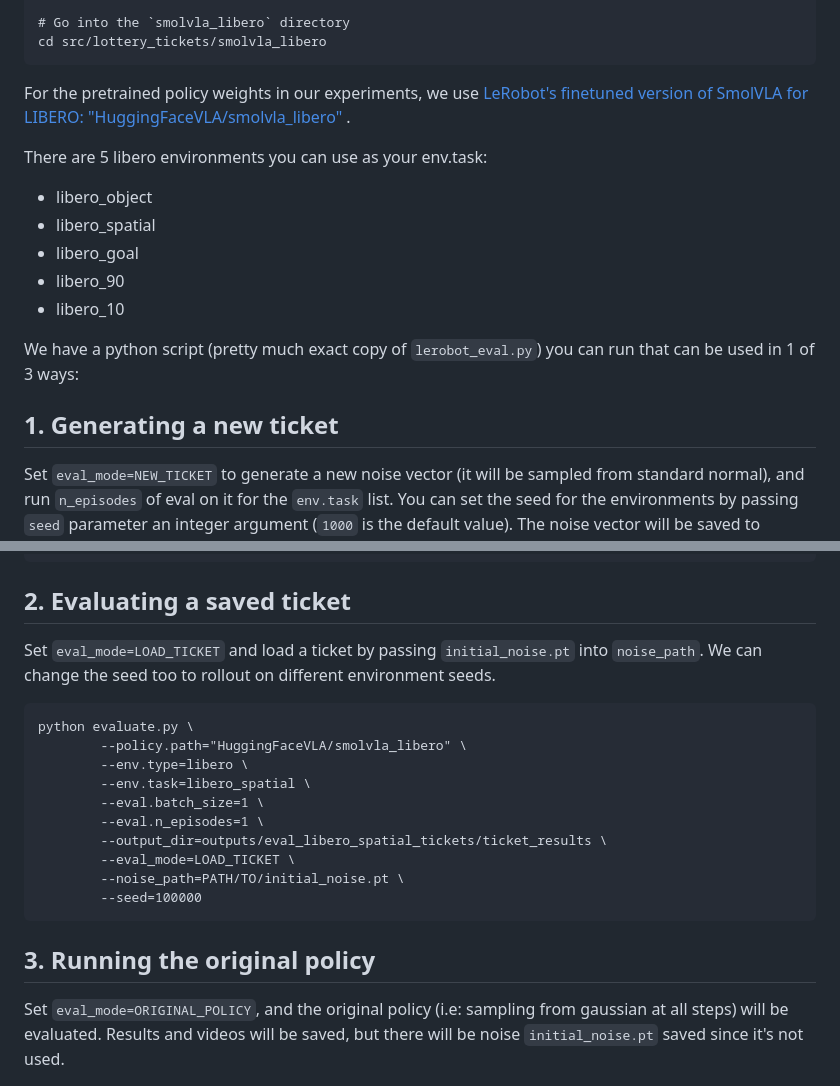
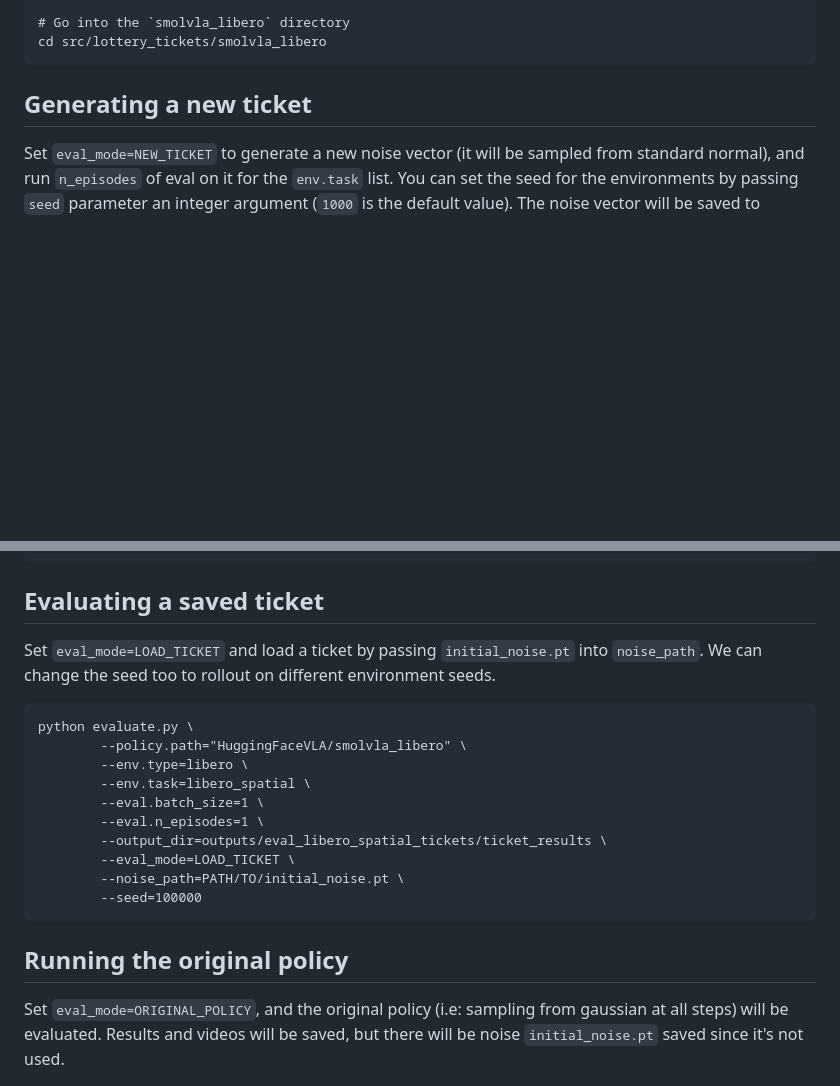
Before and after one commit to bdaiinstitute/lottery_tickets, a Markdown page: README.md, 2 parts joined by grey strips. Rendered like a GitHub page; blank space fills up the shorter version.

````diff
--- a/README.md
+++ b/README.md
@@ -34,18 +50,7 @@ export MUJOCO_GL=egl
 cd src/lottery_tickets/smolvla_libero
 ```
 
-For the pretrained policy weights in our experiments, we use <a href="https://huggingface.co/HuggingFaceVLA/smolvla_libero">LeRobot's finetuned version of SmolVLA for LIBERO: "HuggingFaceVLA/smolvla_libero" </a>.
-
-There are 5 libero environments you can use as your env.task:
-- libero_object
-- libero_spatial
-- libero_goal
-- libero_90
-- libero_10
-
-We have a python script (pretty much exact copy of `lerobot_eval.py`) you can run that can be used in 1 of 3 ways:
-
-## 1. Generating a new ticket
+## Generating a new ticket
 
 Set `eval_mode=NEW_TICKET` to generate a new noise vector (it will be sampled from standard normal), and run `n_episodes` of eval on it for the `env.task` list. You can set the seed for the environments by passing `seed` parameter an integer argument (`1000` is the default value). The noise vector will be saved to `{output_dir}/{A_UNIQUE_ID}/initial_noise.pt` for future use, along with videos and results.
 
@@ -61,7 +66,7 @@ python evaluate.py \
         --seed=1000
 ```
 
-## 2. Evaluating a saved ticket
+## Evaluating a saved ticket
 
 Set `eval_mode=LOAD_TICKET` and load a ticket by passing `initial_noise.pt` into `noise_path`. We can change the seed too to rollout on different environment seeds.
 
@@ -78,7 +83,7 @@ python evaluate.py \
         --seed=100000
 ```
 
-## 3. Running the original policy
+## Running the original policy
 
 Set `eval_mode=ORIGINAL_POLICY`, and the original policy (i.e: sampling from gaussian at all steps) will be evaluated. Results and videos will be saved, but there will be noise `initial_noise.pt` saved since it's not used.
 
````
Also changed, not shown: other parts of README.md (+36 -31 lines).
